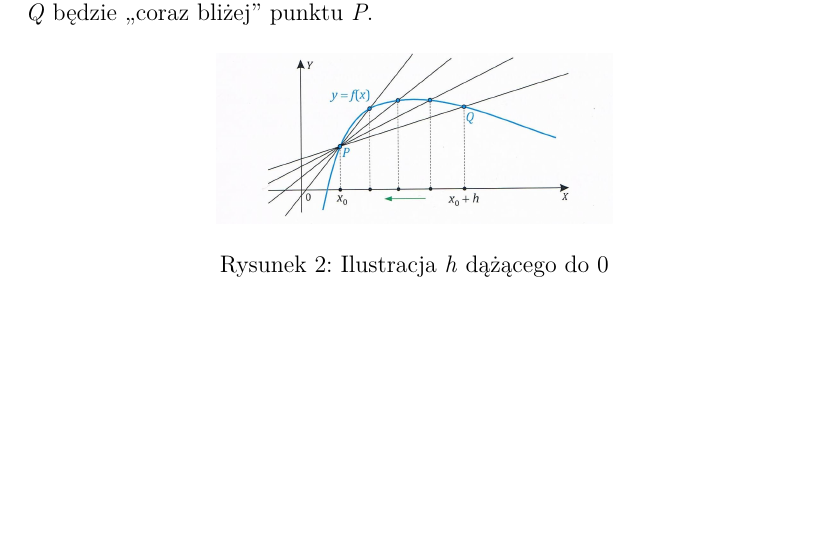
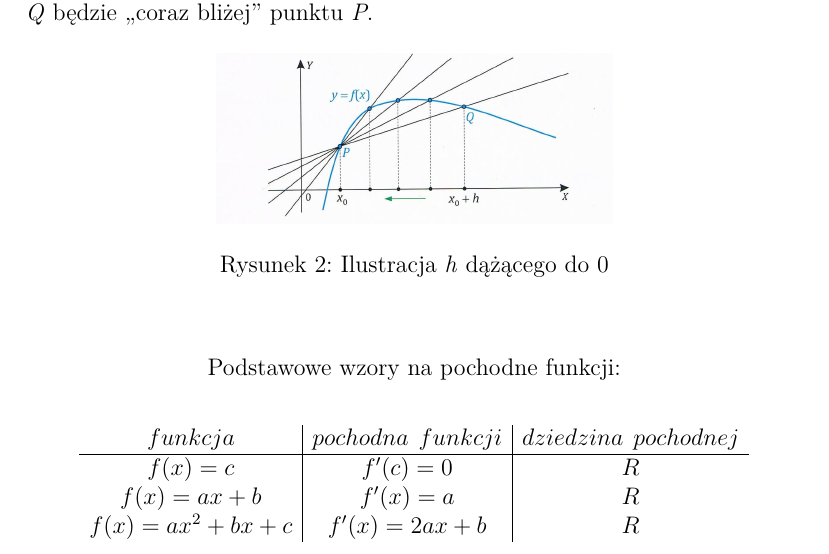
Before and after one commit to thebestofal/latex, a LaTeX document (projekt.tex): part of page 2 of 2, cut so that both start at the same text, the shorter picture padded with empty space. Compiled offline with pdfLaTeX.

Commit message:
prawie gotowe

```diff
--- a/projekt.tex
+++ b/projekt.tex
@@ -48,4 +48,16 @@ Zobaczmy, co się będzie działo, jeżeli \textit{h} będzie dążyć do 0. Wó
 \label{rys2_model}
 \end{center}
 \end{figure}
+\begin{center}
+Podstawowe wzory na pochodne funkcji:
+\end{center}
+\[
+\begin{array}{c|c|c}
+funkcja & pochodna \hspace{5px} funkcji & dziedzina  \hspace{5px} pochodnej\\
+\hline
+f(x)=c & f'(c)= 0 & R \\
+f(x) = ax + b & f'(x) = a & R\\
+f(x) = ax^2 + bx + c & f'(x) = 2ax + b & R
+\end{array}
+\]
 \end{document}
```
Also changed, not shown: projekt.pdf, 2 other files.
